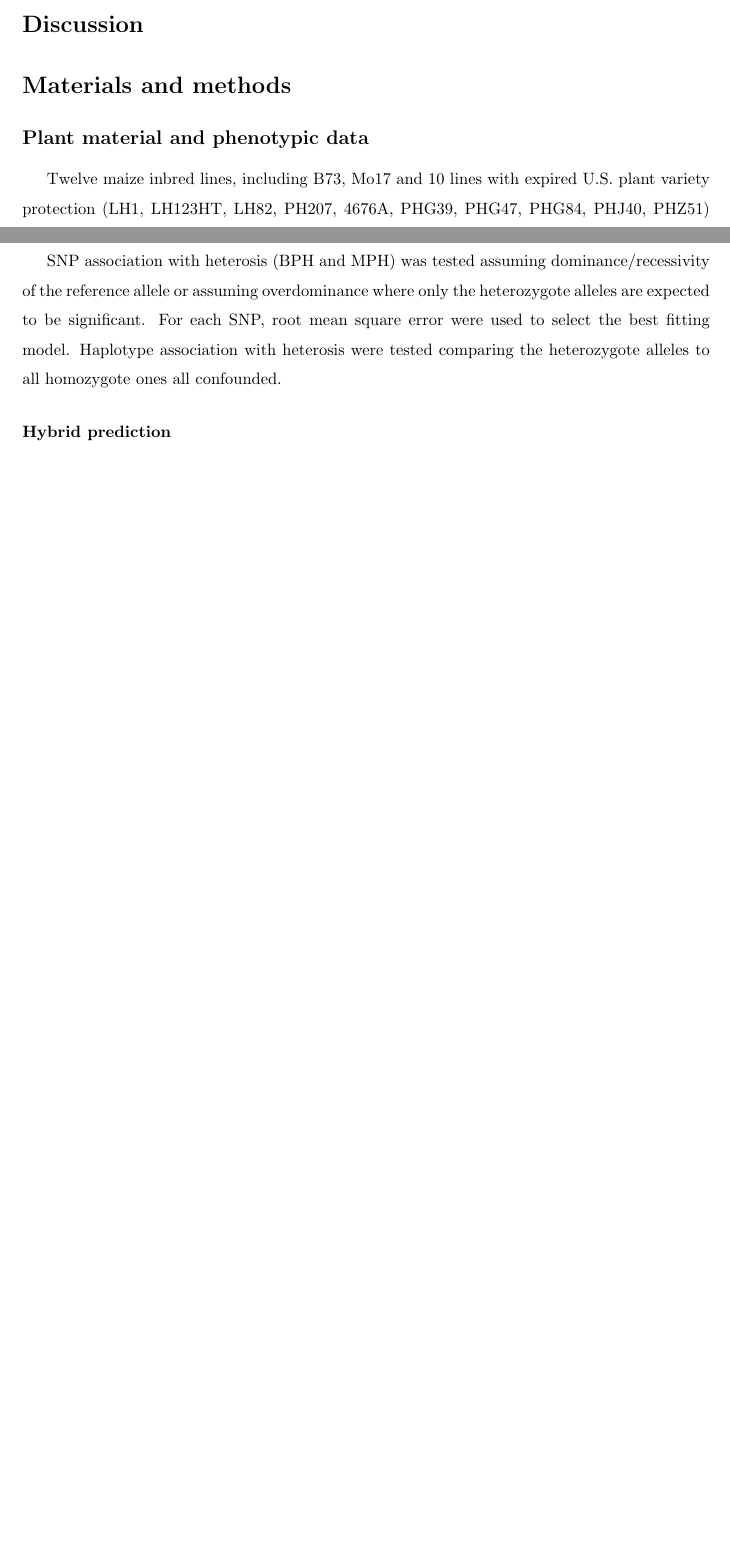
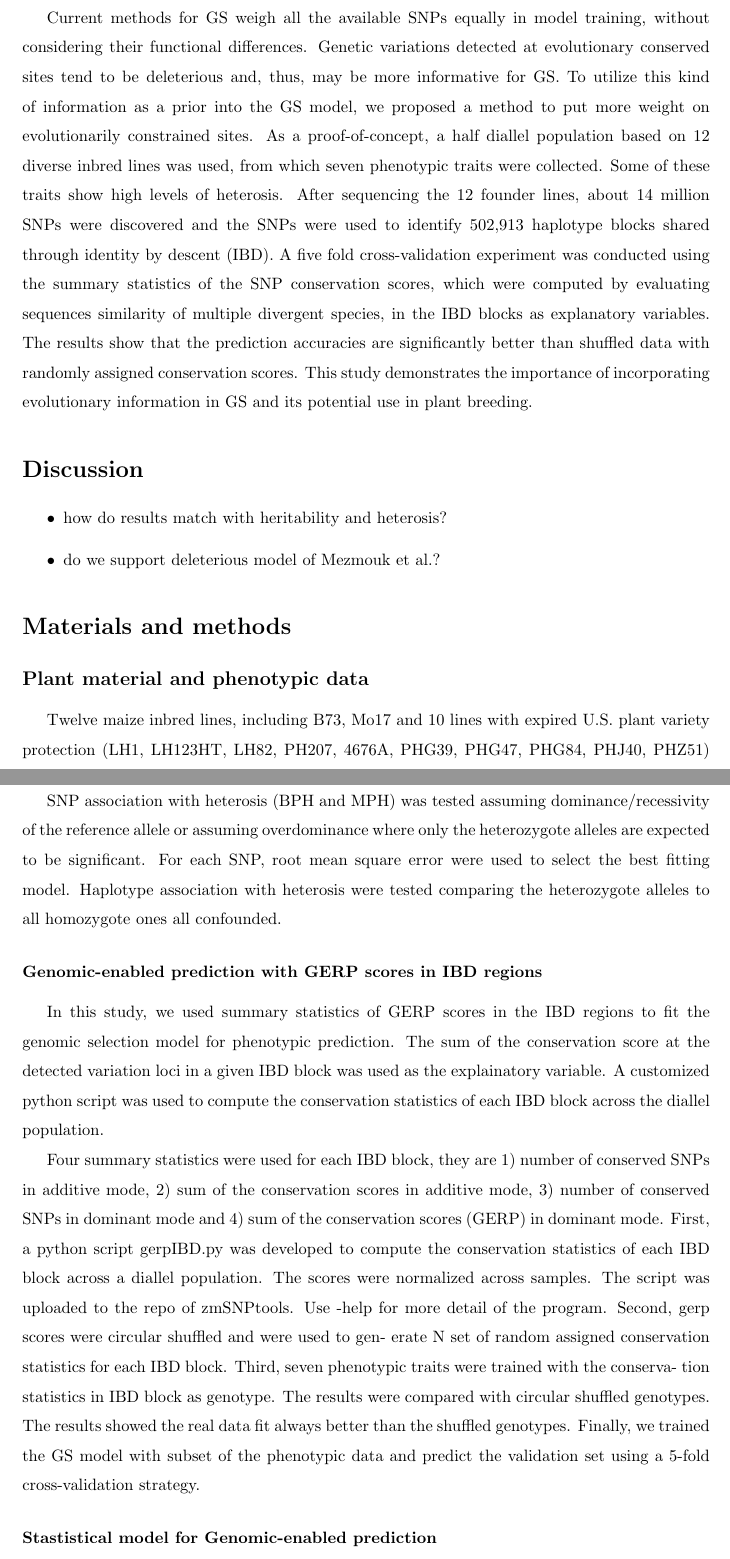
Before and after one commit to yangjl/pvpDiallel, a LaTeX paper (manuscript/Diallel.tex): two parts of pages 2 and 5 of 6 before the commit and two parts of pages 3 and 6 of 7 after it, joined at a grey line, cut at the place of the change, the shorter picture padded with empty space. Compiled offline with pdfLaTeX.

Commit message:
updated draft a little bit.

```diff
--- a/manuscript/Diallel.tex
+++ b/manuscript/Diallel.tex
@@ -102,6 +108,11 @@
   \item Analyses of the significant haplotypic bloc to see if there is any pattern
 \end{itemize}
 
+\subsection*{Evolutionary conservation information improved prediction accuracies}
+
+Current methods for GS weigh all the available SNPs equally in model training, without considering their functional differences. Genetic variations detected at evolutionary conserved sites tend to be deleterious and, thus, may be more informative for GS. To utilize this kind of information as a prior into the GS model, we proposed a method to put more weight on evolutionarily constrained sites. As a proof-of-concept, a half diallel population based on 12 diverse inbred lines was used, from which seven phenotypic traits were collected. Some of these traits show high levels of heterosis. After sequencing the 12 founder lines, about 14 million SNPs were discovered and the SNPs were used to identify 502,913 haplotype blocks shared through identity by descent (IBD). A five fold cross-validation experiment was conducted using the summary statistics of the SNP conservation scores, which were computed by evaluating sequences similarity of multiple divergent species, in the IBD blocks as explanatory variables. The results show that the prediction accuracies are significantly better than shuffled data with randomly assigned conservation scores. This study demonstrates the importance of incorporating evolutionary information in GS and its potential use in plant breeding.
+
+
 %----------------------------------------
 % DISCUSSION
 %----------------------------------------
@@ -109,7 +120,10 @@
 %----------------------------------------
 
 
-
+\begin{itemize}
+  \item how do results match with heritability and heterosis?
+  \item do we support deleterious model of Mezmouk et al.?
+\end{itemize}
 
 
 
@@ -187,8 +201,19 @@ SNP association with heterosis (BPH and MPH) was tested assuming dominance/reces
 Haplotype association with heterosis were tested comparing the heterozygote alleles to all homozygote ones all confounded.
 
 
-\subsubsection*{Hybrid prediction}
+\subsubsection*{Genomic-enabled prediction with GERP scores in IBD regions}
 
+In this study, we used summary statistics of GERP scores in the IBD regions to fit the genomic selection model for phenotypic prediction. The sum of the conservation score at the detected variation loci in a given IBD block was used as the explainatory variable. A customized python script was used to compute the conservation statistics of each IBD block across the diallel population.
+
+
+
+Four summary statistics were used for each IBD block, they are 1) number of conserved SNPs in additive mode, 2) sum of the conservation scores in additive mode, 3) number of conserved SNPs in dominant mode and 4) sum of the conservation scores (GERP) in dominant mode.
+First, a python script gerpIBD.py was developed to compute the conservation statistics of each IBD block across a diallel population. The scores were normalized across samples. The script was uploaded to the repo of zmSNPtools. Use -help for more detail of the program.
+Second, gerp scores were circular shuffled and were used to gen- erate N set of random assigned conservation statistics for each IBD block.
+Third, seven phenotypic traits were trained with the conserva- tion statistics in IBD block as genotype. The results were compared with circular shuffled genotypes. The results showed the real data fit always better than the shuffled genotypes.
+Finally, we trained the GS model with subset of the phenotypic data and predict the validation set using a 5-fold cross-validation strategy.
+
+\subsubsection*{Stastistical model for Genomic-enabled prediction}
 
 %----------------------------------------
 % REFERENCES
```
Also changed, not shown: manuscript/outline.md (+3 -0 lines), manuscript/Diallel.tex (6 more changed lines), 2 other files.
